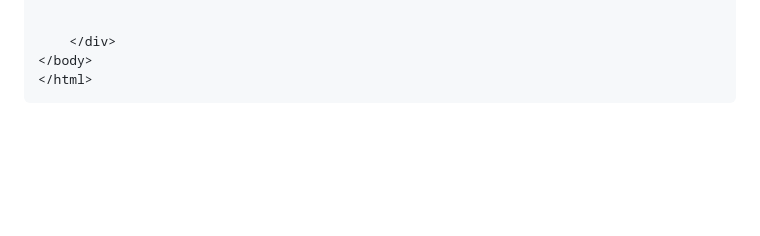
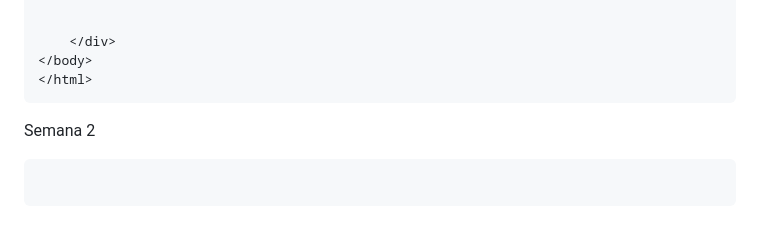
Before and after one commit to sofibc888/sofiamultimedial, a Markdown page: readme.md, the part around the change. GitHub-like rendering; blank space fills up the shorter version.

````diff
--- a/readme.md
+++ b/readme.md
@@ -123,3 +123,8 @@ Tarea 1
 </body>
 </html>
 ```
+
+Semana 2
+```
+
+```
````
